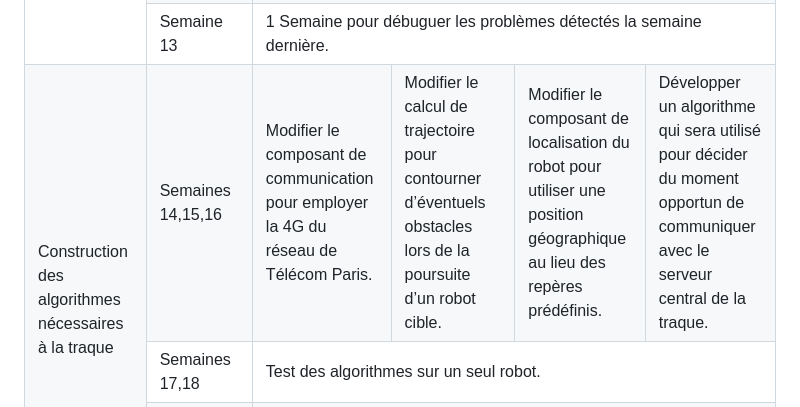
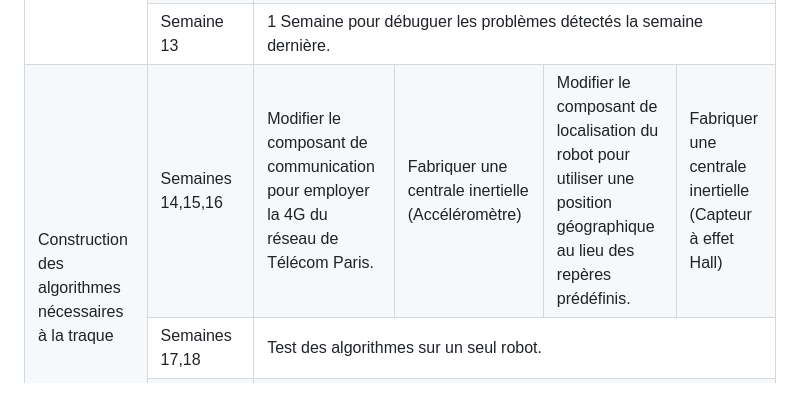
Before and after one commit to RDMaven/artefactplusplus, a Markdown page: PLANNING.md, the part around the change. Rendered like a GitHub page.

Commit message:
MAJ planning

```diff
--- a/PLANNING.md
+++ b/PLANNING.md
@@ -34,9 +34,9 @@ Nous avons établi notre planning pour les deux périodes suivantes. Vous trouve
             <td rowspan="3"> Construction des algorithmes nécessaires à la traque </td>
             <td> Semaines 14,15,16 </td>
             <td> Modifier le composant de communication pour employer la 4G du réseau de Télécom Paris. </td>
-            <td> Modifier le calcul de trajectoire pour contourner d’éventuels obstacles lors de la poursuite d’un robot cible. </td>
+            <td> Fabriquer une centrale inertielle (Accéléromètre) </td>
             <td> Modifier le composant de localisation du robot pour utiliser une position géographique au lieu des repères prédéfinis. </td>
-            <td> Développer un algorithme qui sera utilisé pour décider du moment opportun de communiquer avec le serveur central de la traque. </td>
+            <td>Fabriquer une centrale inertielle (Capteur à effet Hall)</td>
         </tr>
         <tr>
             <td> Semaines 17,18 </td>
```
